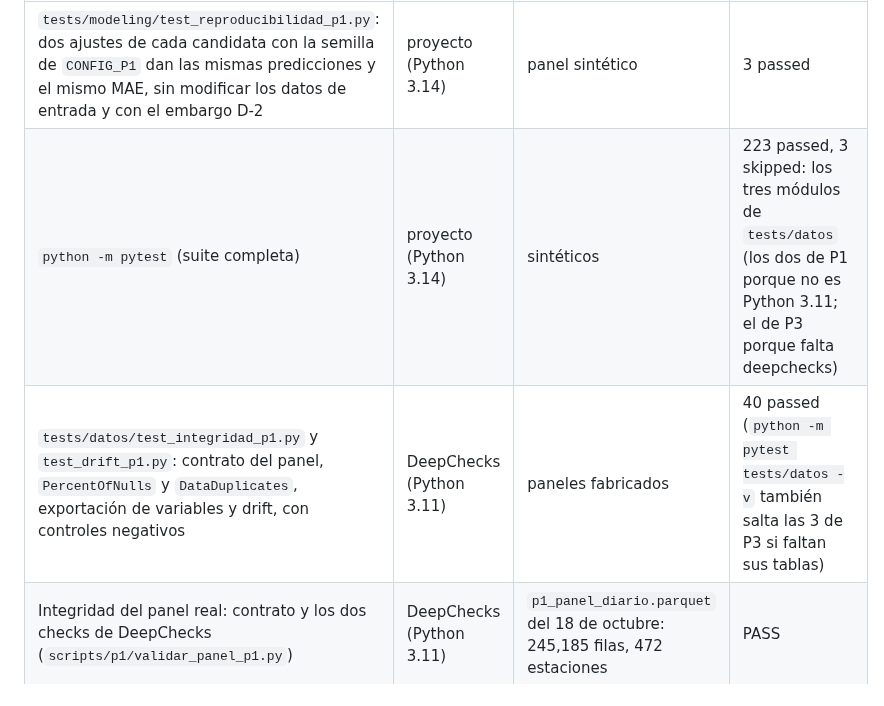
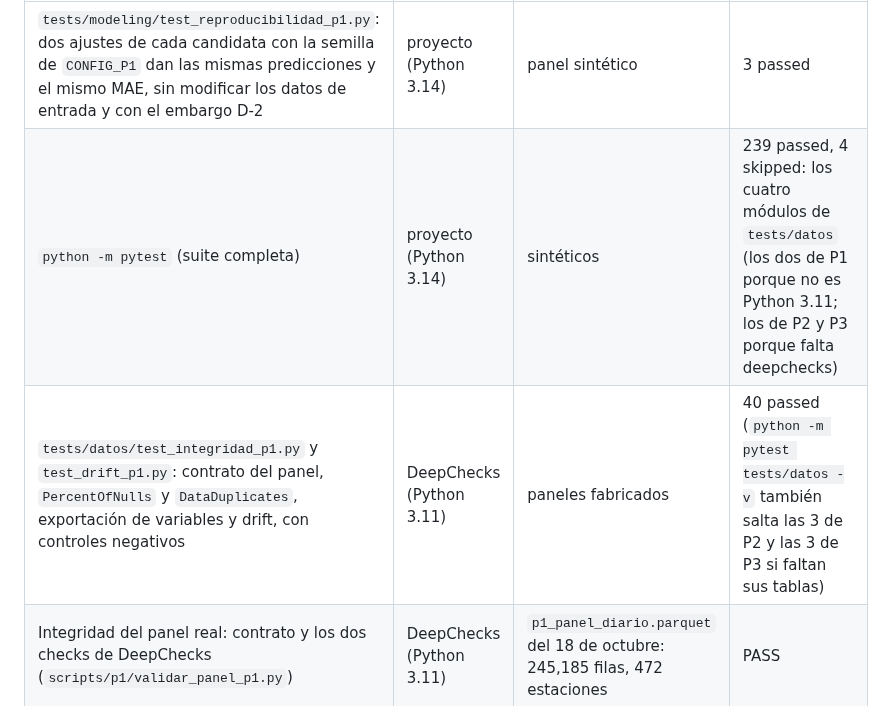
Before and after one commit to felixbeltranr/TC5061-Proyecto-Equipo29, a Markdown page: README.md, the part around one of its changes. Drawn GitHub-style.

```diff
--- a/README.md
+++ b/README.md
@@ -184,7 +184,7 @@ Comandos, decisiones y límites en `docs/repetibilidad_p1.md`, `docs/validacion_
 | Prueba | Entorno | Datos | Resultado |
 |---|---|---|---|
 | `tests/modeling/test_reproducibilidad_p1.py`: dos ajustes de cada candidata con la semilla de `CONFIG_P1` dan las mismas predicciones y el mismo MAE, sin modificar los datos de entrada y con el embargo D-2 | proyecto (Python 3.14) | panel sintético | 3 passed |
-| `python -m pytest` (suite completa) | proyecto (Python 3.14) | sintéticos | 223 passed, 3 skipped: los tres módulos de `tests/datos` (los dos de P1 porque no es Python 3.11; el de P3 porque falta deepchecks) |
-| `tests/datos/test_integridad_p1.py` y `test_drift_p1.py`: contrato del panel, `PercentOfNulls` y `DataDuplicates`, exportación de variables y drift, con controles negativos | DeepChecks (Python 3.11) | paneles fabricados | 40 passed (`python -m pytest tests/datos -v` también salta las 3 de P3 si faltan sus tablas) |
+| `python -m pytest` (suite completa) | proyecto (Python 3.14) | sintéticos | 239 passed, 4 skipped: los cuatro módulos de `tests/datos` (los dos de P1 porque no es Python 3.11; los de P2 y P3 porque falta deepchecks) |
+| `tests/datos/test_integridad_p1.py` y `test_drift_p1.py`: contrato del panel, `PercentOfNulls` y `DataDuplicates`, exportación de variables y drift, con controles negativos | DeepChecks (Python 3.11) | paneles fabricados | 40 passed (`python -m pytest tests/datos -v` también salta las 3 de P2 y las 3 de P3 si faltan sus tablas) |
 | Integridad del panel real: contrato y los dos checks de DeepChecks (`scripts/p1/validar_panel_p1.py`) | DeepChecks (Python 3.11) | `p1_panel_diario.parquet` del 18 de octubre: 245,185 filas, 472 estaciones | PASS |
 | Exportación y drift reales (`exportar_features_p1.py` en el entorno del proyecto, `medir_drift_p1.py` en el de DeepChecks) | ambos | el mismo panel | 167,177 filas de entrenamiento y 62,426 de prueba, 2 días de separación; drift sobre una muestra determinista de 100,000 filas de entrenamiento (semilla 29) y la prueba completa: KS máximo `lag_28` = 0.073 con todas las estaciones y `media_28d` = 0.037 con las 370 presentes en ambos periodos; Cramér V máximo `festivo` = 0.053 y 0.054 |
```
Also changed, not shown: other parts of README.md (+2 -0 lines), docs/repetibilidad_p1.md (+3 -0 lines), docs/validacion_datos_p1.md (+6 -2 lines), reports/figures/p1_pruebas_datos_deepchecks.png, reports/figures/p1_pruebas_repetibilidad.png, reports/figures/p1_pruebas_suite.png.
